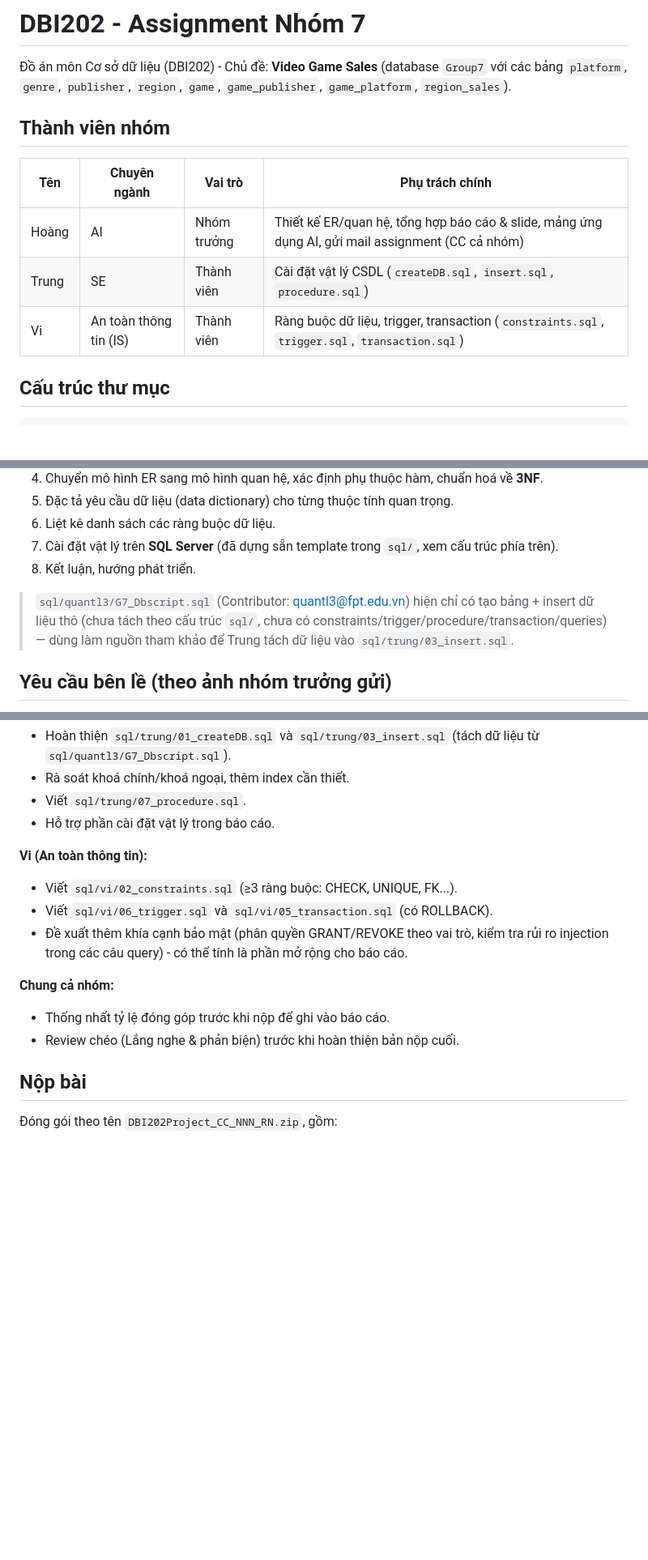
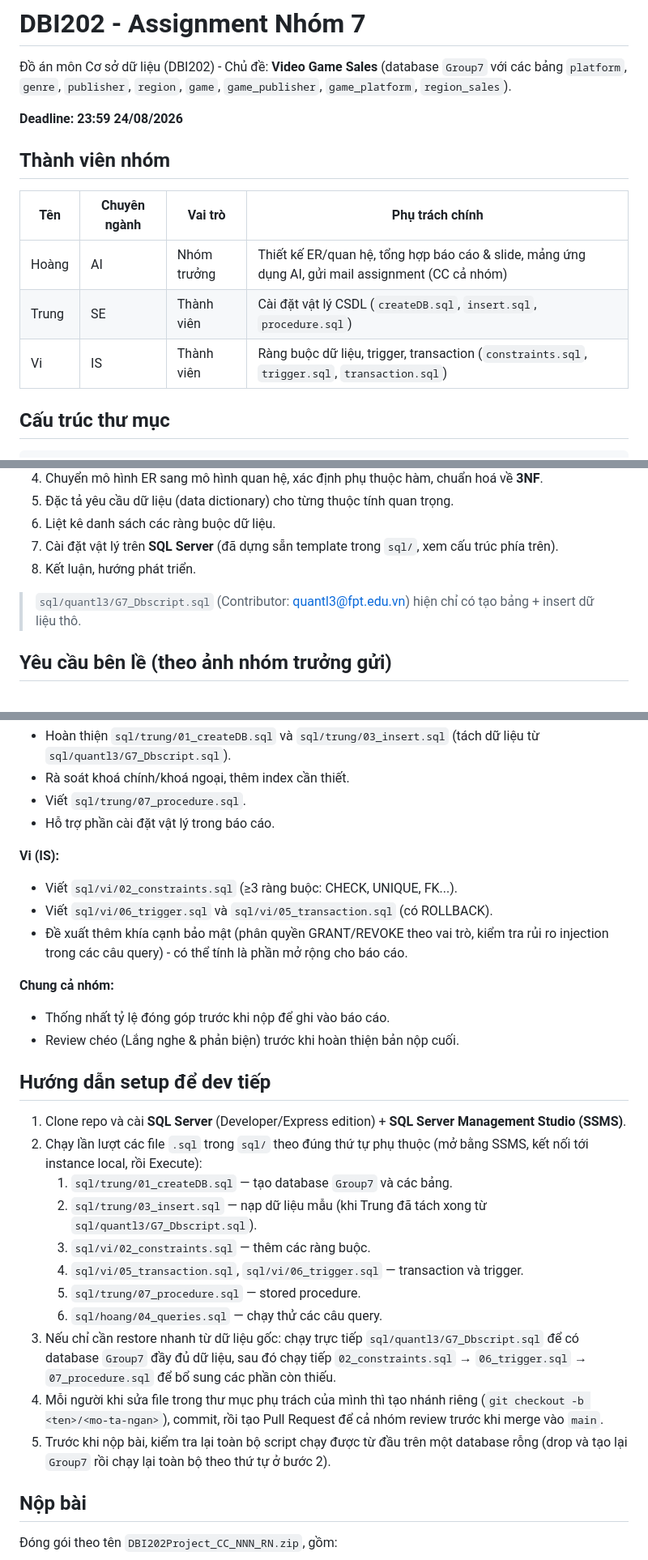
Before and after one commit to HoangLeminh17/dbi202-assignment, a Markdown page: README.md, 3 parts joined by grey strips. Shown at 81% size. Drawn GitHub-style; blank space fills up the shorter version.

Commit message:
docs: add deadline, setup guide, rename IS label, trim reference note

```diff
--- a/README.md
+++ b/README.md
@@ -1,6 +1,8 @@
 # DBI202 - Assignment Nhóm 7
 
 Đồ án môn Cơ sở dữ liệu (DBI202) - Chủ đề: **Video Game Sales** (database `Group7` với các bảng `platform`, `genre`, `publisher`, `region`, `game`, `game_publisher`, `game_platform`, `region_sales`).
+
+**Deadline: 23:59 24/08/2026**
 
 ## Thành viên nhóm
 
@@ -8,7 +10,7 @@
 |---|---|---|---|
 | Hoàng | AI | Nhóm trưởng | Thiết kế ER/quan hệ, tổng hợp báo cáo & slide, mảng ứng dụng AI, gửi mail assignment (CC cả nhóm) |
 | Trung | SE | Thành viên | Cài đặt vật lý CSDL (`createDB.sql`, `insert.sql`, `procedure.sql`) |
-| Vi | An toàn thông tin (IS) | Thành viên | Ràng buộc dữ liệu, trigger, transaction (`constraints.sql`, `trigger.sql`, `transaction.sql`) |
+| Vi | IS | Thành viên | Ràng buộc dữ liệu, trigger, transaction (`constraints.sql`, `trigger.sql`, `transaction.sql`) |
 
 ## Cấu trúc thư mục
 
@@ -49,7 +51,7 @@ dbi202-assignment/
 7. Cài đặt vật lý trên **SQL Server** (đã dựng sẵn template trong `sql/`, xem cấu trúc phía trên).
 8. Kết luận, hướng phát triển.
 
-> `sql/quantl3/G7_Dbscript.sql` (Contributor: quantl3@fpt.edu.vn) hiện chỉ có tạo bảng + insert dữ liệu thô (chưa tách theo cấu trúc `sql/`, chưa có constraints/trigger/procedure/transaction/queries) — dùng làm nguồn tham khảo để Trung tách dữ liệu vào `sql/trung/03_insert.sql`.
+> `sql/quantl3/G7_Dbscript.sql` (Contributor: quantl3@fpt.edu.vn) hiện chỉ có tạo bảng + insert dữ liệu thô.
 
 ## Yêu cầu bên lề (theo ảnh nhóm trưởng gửi)
 
@@ -80,7 +82,7 @@ dbi202-assignment/
 - Viết `sql/trung/07_procedure.sql`.
 - Hỗ trợ phần cài đặt vật lý trong báo cáo.
 
-**Vi (An toàn thông tin):**
+**Vi (IS):**
 - Viết `sql/vi/02_constraints.sql` (≥3 ràng buộc: CHECK, UNIQUE, FK...).
 - Viết `sql/vi/06_trigger.sql` và `sql/vi/05_transaction.sql` (có ROLLBACK).
 - Đề xuất thêm khía cạnh bảo mật (phân quyền GRANT/REVOKE theo vai trò, kiểm tra rủi ro injection trong các câu query) - có thể tính là phần mở rộng cho báo cáo.
@@ -89,6 +91,20 @@ dbi202-assignment/
 - Thống nhất tỷ lệ đóng góp trước khi nộp để ghi vào báo cáo.
 - Review chéo (Lắng nghe & phản biện) trước khi hoàn thiện bản nộp cuối.
 
+## Hướng dẫn setup để dev tiếp
+
+1. Clone repo và cài **SQL Server** (Developer/Express edition) + **SQL Server Management Studio (SSMS)**.
+2. Chạy lần lượt các file `.sql` trong `sql/` theo đúng thứ tự phụ thuộc (mở bằng SSMS, kết nối tới instance local, rồi Execute):
+   1. `sql/trung/01_createDB.sql` — tạo database `Group7` và các bảng.
+   2. `sql/trung/03_insert.sql` — nạp dữ liệu mẫu (khi Trung đã tách xong từ `sql/quantl3/G7_Dbscript.sql`).
+   3. `sql/vi/02_constraints.sql` — thêm các ràng buộc.
+   4. `sql/vi/05_transaction.sql`, `sql/vi/06_trigger.sql` — transaction và trigger.
+   5. `sql/trung/07_procedure.sql` — stored procedure.
+   6. `sql/hoang/04_queries.sql` — chạy thử các câu query.
+3. Nếu chỉ cần restore nhanh từ dữ liệu gốc: chạy trực tiếp `sql/quantl3/G7_Dbscript.sql` để có database `Group7` đầy đủ dữ liệu, sau đó chạy tiếp `02_constraints.sql` → `06_trigger.sql` → `07_procedure.sql` để bổ sung các phần còn thiếu.
+4. Mỗi người khi sửa file trong thư mục phụ trách của mình thì tạo nhánh riêng (`git checkout -b <ten>/<mo-ta-ngan>`), commit, rồi tạo Pull Request để cả nhóm review trước khi merge vào `main`.
+5. Trước khi nộp bài, kiểm tra lại toàn bộ script chạy được từ đầu trên một database rỗng (drop và tạo lại `Group7` rồi chạy lại toàn bộ theo thứ tự ở bước 2).
+
 ## Nộp bài
 
 Đóng gói theo tên `DBI202Project_CC_NNN_RN.zip`, gồm:
```
